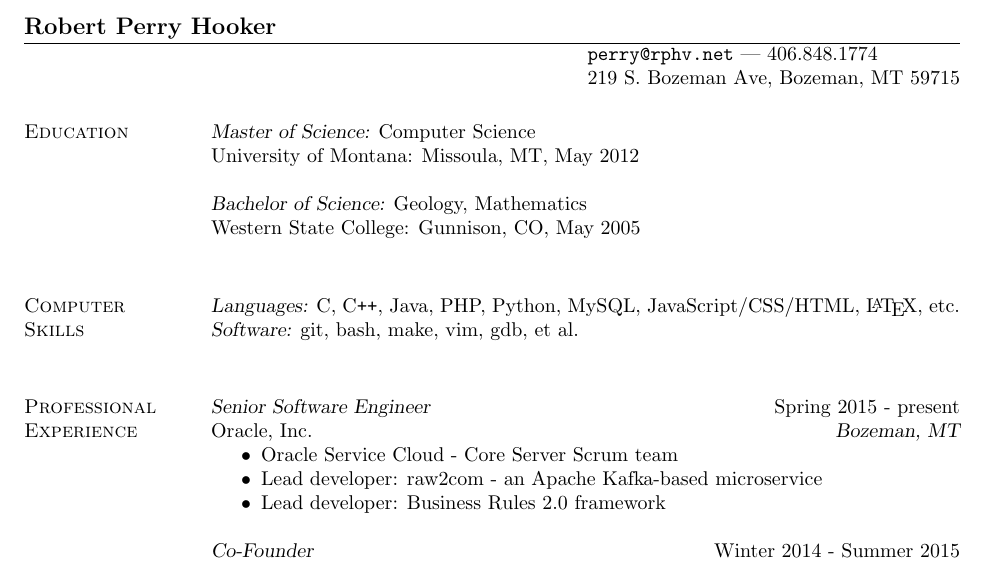
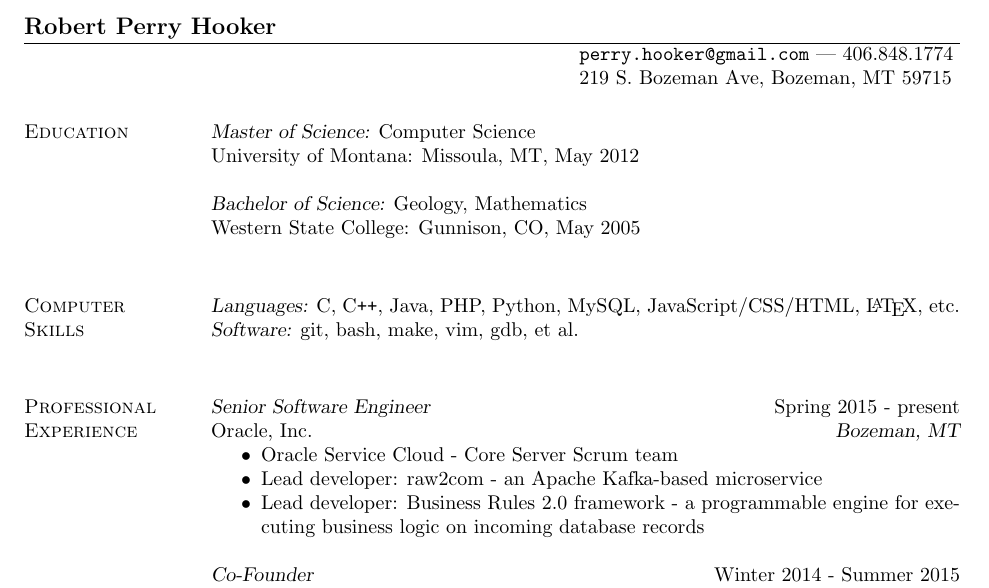
Before and after one commit to rphv/resume, a LaTeX CV (HookerResume.tex): part of the page, cut so that both start at the same text. Compiled offline with pdfLaTeX.

Commit message:
More updates for Google

```diff
--- a/HookerResume.tex
+++ b/HookerResume.tex
@@ -8,7 +8,7 @@
 
 \name{Robert Perry Hooker}
 % \address used twice to have two lines of address
-\address{\texttt{perry@rphv.net} | 406.848.1774  }
+\address{\texttt{perry.hooker@gmail.com} | 406.848.1774  }
 \address{219 S. Bozeman Ave, Bozeman, MT 59715}
 
 \begin{resume}
@@ -31,7 +31,7 @@
         \begin{itemize} \itemsep -2pt
             \item Oracle Service Cloud - Core Server Scrum team
             \item Lead developer: raw2com - an  Apache Kafka-based microservice
-            \item Lead developer: Business Rules 2.0 framework
+            \item Lead developer: Business Rules 2.0 framework - a programmable engine for executing business logic on incoming database records
         \end{itemize}
 
         {\sl Co-Founder} \hfill  Winter 2014 - Summer 2015\\
```
